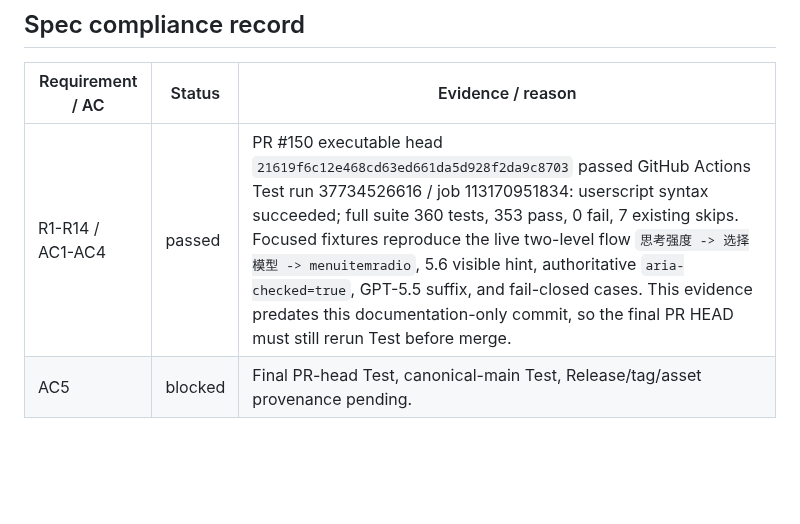
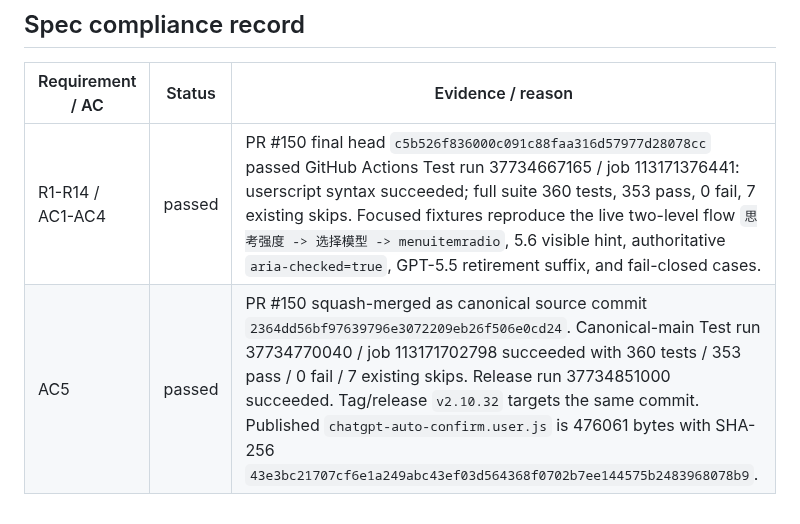
Before and after one commit to bhrumom/fabushi-chatgpt-auto-confirm-userscript, a Markdown page: docs/specs/live-nested-model-menu-v2.10.32.md, the part around the change. Drawn GitHub-style; blank space fills up the shorter version.

Commit message:
docs: close v2.10.32 nested model menu release evidence

```diff
--- a/docs/specs/live-nested-model-menu-v2.10.32.md
+++ b/docs/specs/live-nested-model-menu-v2.10.32.md
@@ -72,5 +72,5 @@ Model submenu after switch:
 
 | Requirement / AC | Status | Evidence / reason |
 | --- | --- | --- |
-| R1-R14 / AC1-AC4 | passed | PR #150 executable head `21619f6c12e468cd63ed661da5d928f2da9c8703` passed GitHub Actions Test run 37734526616 / job 113170951834: userscript syntax succeeded; full suite 360 tests, 353 pass, 0 fail, 7 existing skips. Focused fixtures reproduce the live two-level flow `思考强度 -> 选择模型 -> menuitemradio`, 5.6 visible hint, authoritative `aria-checked=true`, GPT-5.5 suffix, and fail-closed cases. This evidence predates this documentation-only commit, so the final PR HEAD must still rerun Test before merge. |
-| AC5 | blocked | Final PR-head Test, canonical-main Test, Release/tag/asset provenance pending. |
+| R1-R14 / AC1-AC4 | passed | PR #150 final head `c5b526f836000c091c88faa316d57977d28078cc` passed GitHub Actions Test run 37734667165 / job 113171376441: userscript syntax succeeded; full suite 360 tests, 353 pass, 0 fail, 7 existing skips. Focused fixtures reproduce the live two-level flow `思考强度 -> 选择模型 -> menuitemradio`, 5.6 visible hint, authoritative `aria-checked=true`, GPT-5.5 retirement suffix, and fail-closed cases. |
+| AC5 | passed | PR #150 squash-merged as canonical source commit `2364dd56bf97639796e3072209eb26f506e0cd24`. Canonical-main Test run 37734770040 / job 113171702798 succeeded with 360 tests / 353 pass / 0 fail / 7 existing skips. Release run 37734851000 succeeded. Tag/release `v2.10.32` targets the same commit. Published `chatgpt-auto-confirm.user.js` is 476061 bytes with SHA-256 `43e3bc21707cf6e1a249abc43ef03d564368f0702b7ee144575b2483968078b9`. |
```
